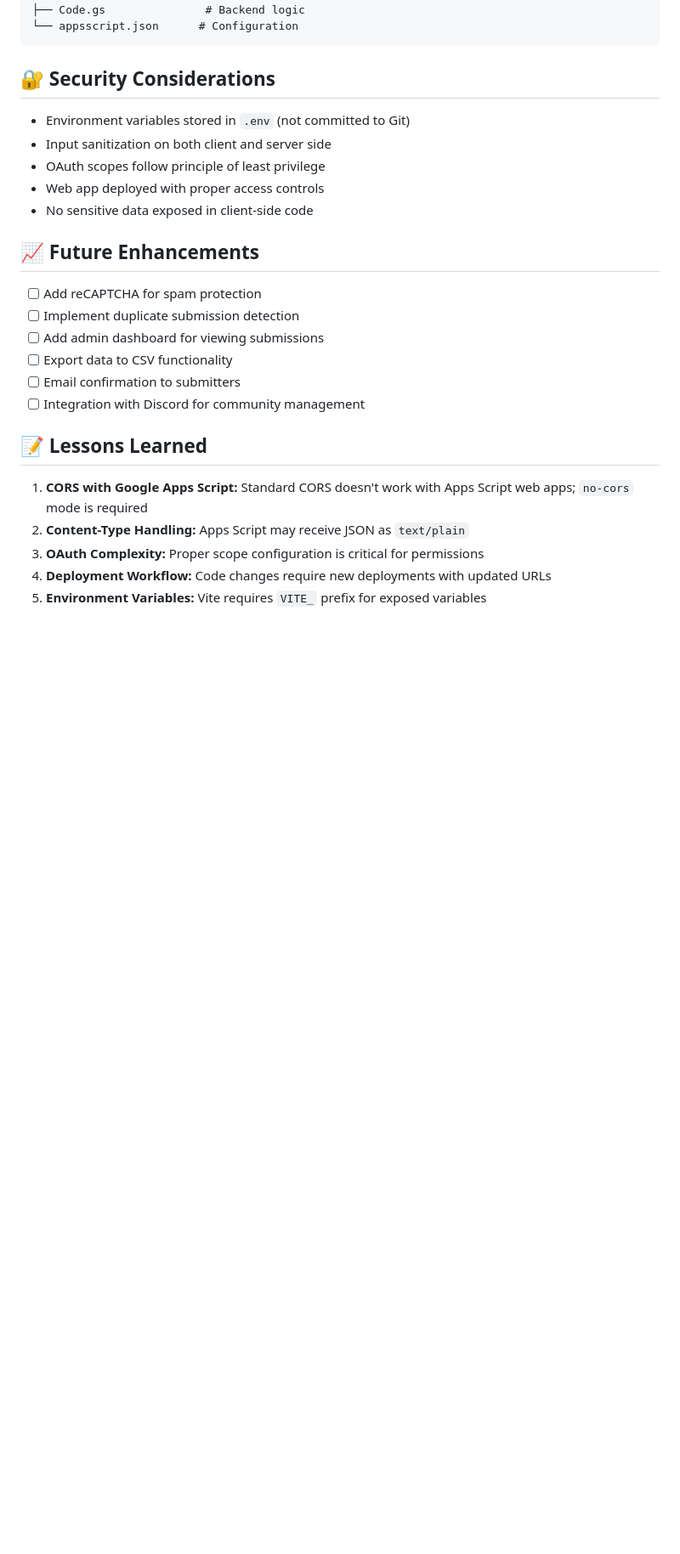
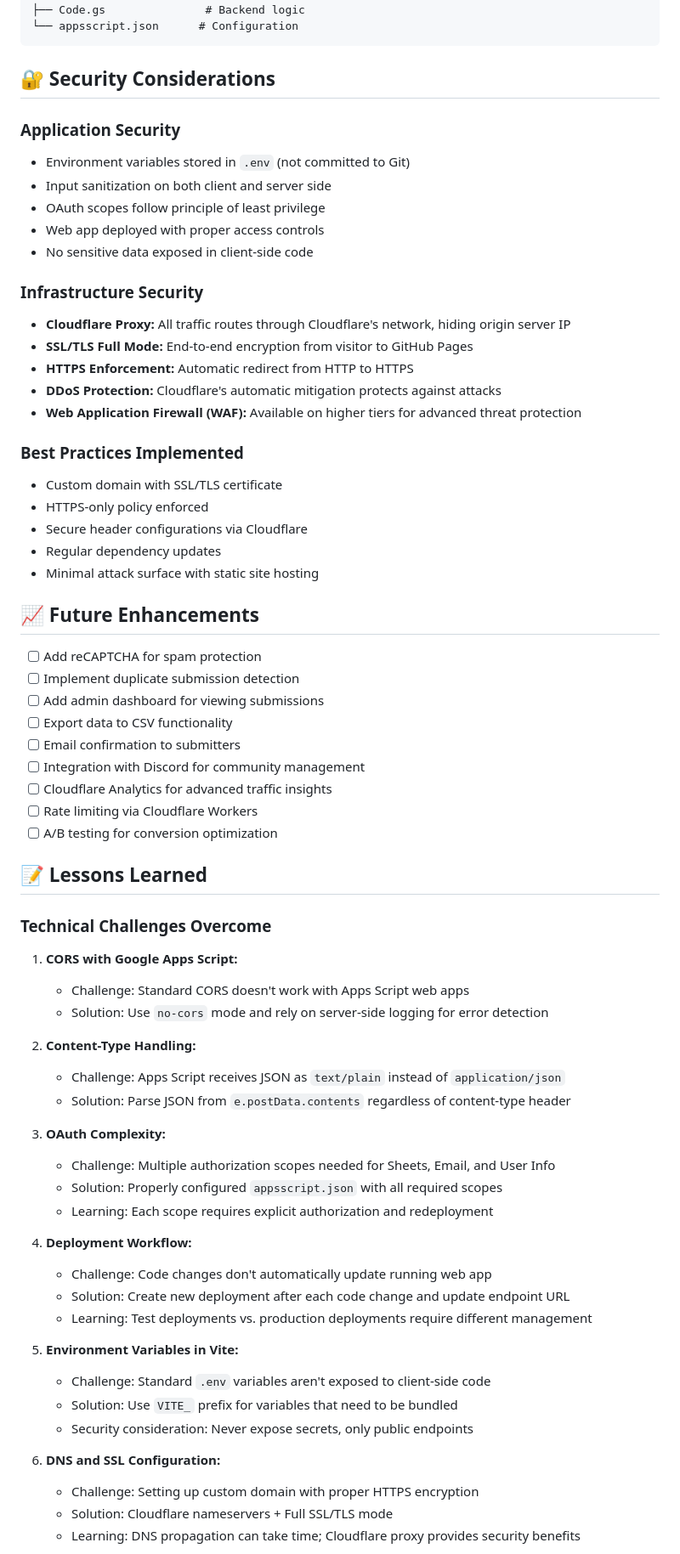
Before and after one commit to babakmilani/bobbymilani, a Markdown page: README.md, the part around the change printed below. Shown: that part at 85% size. GitHub-like rendering; blank space fills up the shorter version.

```diff
--- a/README.md
+++ b/README.md
@@ -288,11 +339,26 @@ Youtube Channel Signup/
 
 ## 🔐 Security Considerations
 
+### Application Security
 - Environment variables stored in `.env` (not committed to Git)
 - Input sanitization on both client and server side
 - OAuth scopes follow principle of least privilege
 - Web app deployed with proper access controls
 - No sensitive data exposed in client-side code
+
+### Infrastructure Security
+- **Cloudflare Proxy:** All traffic routes through Cloudflare's network, hiding origin server IP
+- **SSL/TLS Full Mode:** End-to-end encryption from visitor to GitHub Pages
+- **HTTPS Enforcement:** Automatic redirect from HTTP to HTTPS
+- **DDoS Protection:** Cloudflare's automatic mitigation protects against attacks
+- **Web Application Firewall (WAF):** Available on higher tiers for advanced threat protection
+
+### Best Practices Implemented
+- Custom domain with SSL/TLS certificate
+- HTTPS-only policy enforced
+- Secure header configurations via Cloudflare
+- Regular dependency updates
+- Minimal attack surface with static site hosting
 
 ## 📈 Future Enhancements
 
@@ -302,11 +368,39 @@ Youtube Channel Signup/
 - [ ] Export data to CSV functionality
 - [ ] Email confirmation to submitters
 - [ ] Integration with Discord for community management
+- [ ] Cloudflare Analytics for advanced traffic insights
+- [ ] Rate limiting via Cloudflare Workers
+- [ ] A/B testing for conversion optimization
 
 ## 📝 Lessons Learned
 
-1. **CORS with Google Apps Script:** Standard CORS doesn't work with Apps Script web apps; `no-cors` mode is required
-2. **Content-Type Handling:** Apps Script may receive JSON as `text/plain`
-3. **OAuth Complexity:** Proper scope configuration is critical for permissions
-4. **Deployment Workflow:** Code changes require new deployments with updated URLs
-5. **Environment Variables:** Vite requires `VITE_` prefix for exposed variables
+### Technical Challenges Overcome
+
+1. **CORS with Google Apps Script:**
+   - Challenge: Standard CORS doesn't work with Apps Script web apps
+   - Solution: Use `no-cors` mode and rely on server-side logging for error detection
+
+2. **Content-Type Handling:**
+   - Challenge: Apps Script receives JSON as `text/plain` instead of `application/json`
+   - Solution: Parse JSON from `e.postData.contents` regardless of content-type header
+
+3. **OAuth Complexity:**
+   - Challenge: Multiple authorization scopes needed for Sheets, Email, and User Info
+   - Solution: Properly configured `appsscript.json` with all required scopes
+   - Learning: Each scope requires explicit authorization and redeployment
+
+4. **Deployment Workflow:**
+   - Challenge: Code changes don't automatically update running web app
+   - Solution: Create new deployment after each code change and update endpoint URL
+   - Learning: Test deployments vs. production deployments require different management
+
+5. **Environment Variables in Vite:**
+   - Challenge: Standard `.env` variables aren't exposed to client-side code
+   - Solution: Use `VITE_` prefix for variables that need to be bundled
+   - Security consideration: Never expose secrets, only public endpoints
+
+6. **DNS and SSL Configuration:**
+   - Challenge: Setting up custom domain with proper HTTPS encryption
+   - Solution: Cloudflare nameservers + Full SSL/TLS mode
+   - Learning: DNS propagation can take time; Cloudflare proxy provides security benefits
+
```
Also changed, not shown: other parts of README.md (+67 -12 lines).
